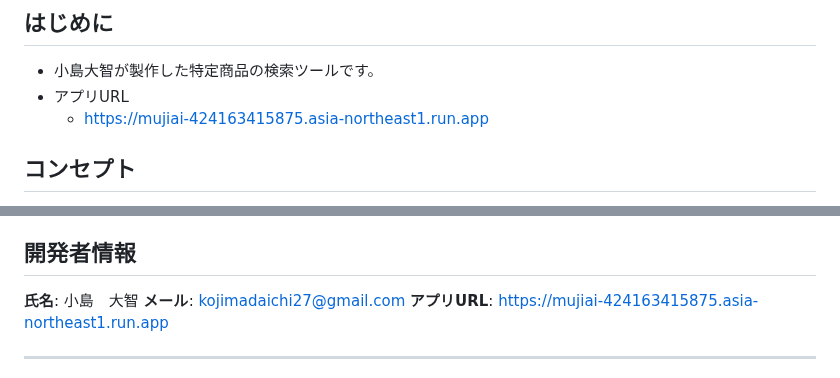
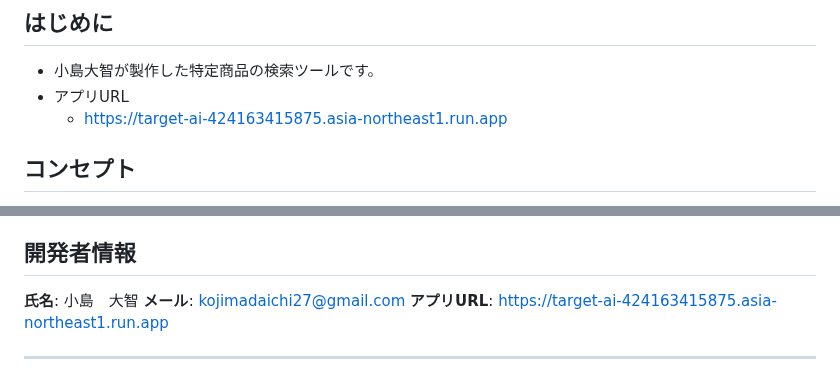
Before and after one commit to tokidokishiro/TargetAI, a Markdown page: README.md, 2 parts joined by grey strips. GitHub-like rendering.

```diff
--- a/README.md
+++ b/README.md
@@ -6,7 +6,7 @@
 
 - 小島大智が製作した特定商品の検索ツールです。
 - アプリURL
-  - https://mujiai-424163415875.asia-northeast1.run.app
+  - https://target-ai-424163415875.asia-northeast1.run.app
 
 ## コンセプト
 
@@ -138,7 +138,7 @@ https://github.com/user-attachments/assets/058d9f70-663a-4065-910e-9c8032ff1c11
 
 **氏名**: 小島　大智
 **メール**: kojimadaichi27@gmail.com
-**アプリURL**: https://mujiai-424163415875.asia-northeast1.run.app
+**アプリURL**: https://target-ai-424163415875.asia-northeast1.run.app
 
 
 
```
